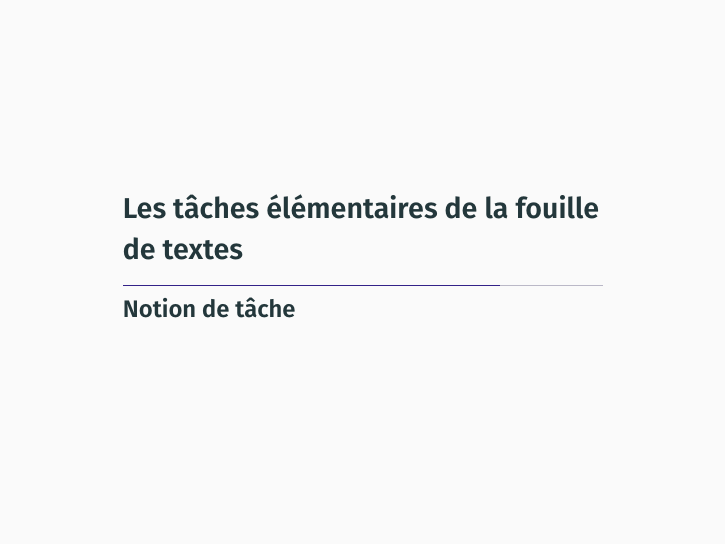
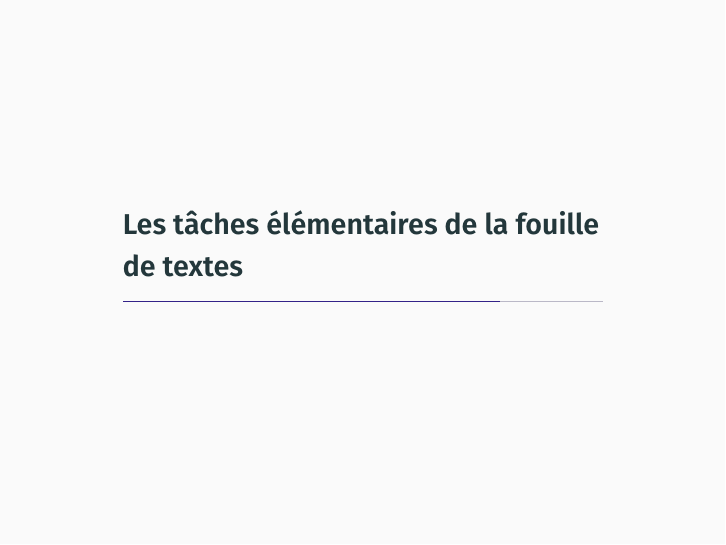
Before and after one commit to LoicGrobol/intro-fouille-textes, LaTeX slides (slides/slides_introfdt.tex): page 12 of 20 before the commit and page 13 of 23 after it. Compiled offline with XeLaTeX.

Commit message:
restore section title pages

```diff
--- a/slides/slides_introfdt.tex
+++ b/slides/slides_introfdt.tex
@@ -12,7 +12,7 @@
 \NewDocumentCommand\conference{}{M1 Plurital}
 
 \documentclass[hyperref={unicode}, xcolor={svgnames}]{beamer}
-\usetheme[sectionpage=none,
+\usetheme[sectionpage=progressbar,
           subsectionpage=progressbar,
           progressbar=frametitle]{metropolis}
     \definecolor{accent}{RGB}{51, 34, 136}
```
Also changed, not shown: slides/slides_introfdt.tex (1 more changed lines).
